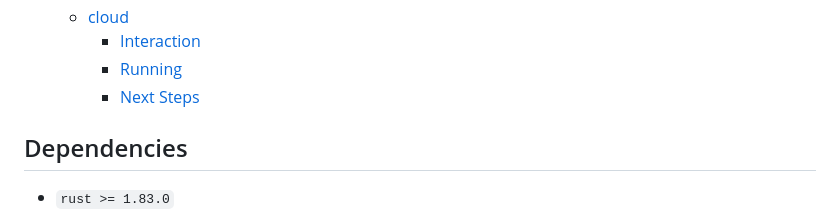
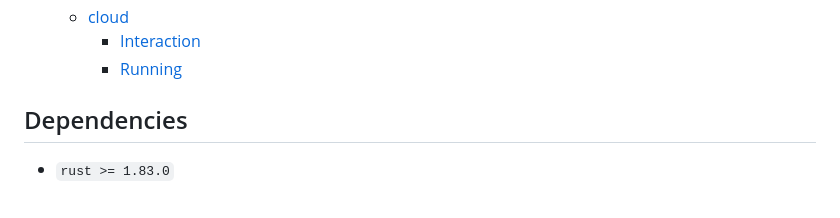
Before and after one commit to etiennecollin/ift6251, a Markdown page: README.md, the part around the change. Rendered like a GitHub page.

Commit message:
Updated TOC

```diff
--- a/README.md
+++ b/README.md
@@ -25,7 +25,6 @@ Here is the URL to the course repo: https://github.com/rethread-studio/algorithm
   - [cloud](#cloud)
     - [Interaction](#interaction-4)
     - [Running](#running-4)
-    - [Next Steps](#next-steps-1)
 
 <!-- vim-markdown-toc -->
 
```
